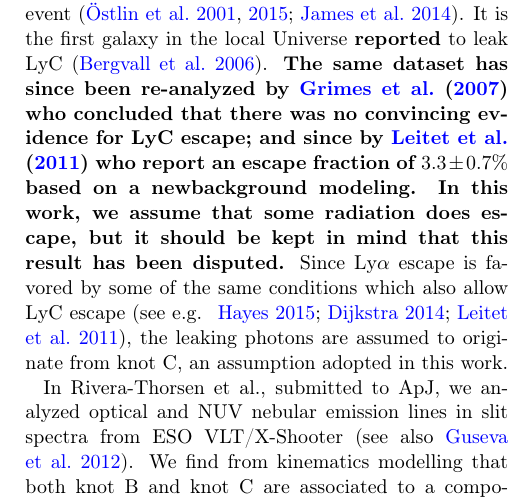
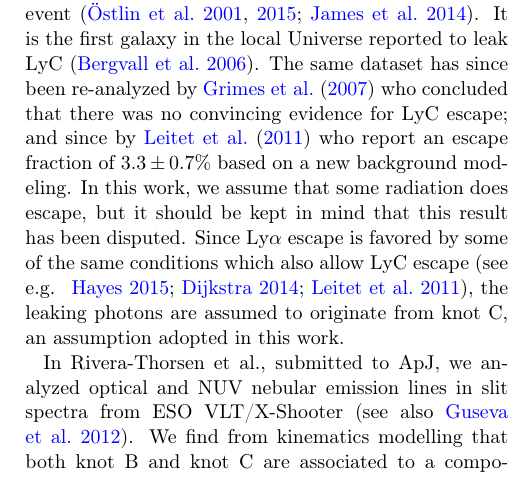
Before and after one commit to thriveth/Haro11Cos, a LaTeX paper (Paper/Paper.tex): part of one column of page 2 of 11, cut so that both start at the same text. Compiled offline with pdfLaTeX; an older LaTeX class or package is replaced by its successor.

Commit message:
Accepted version

```diff
--- a/Paper/Paper.tex
+++ b/Paper/Paper.tex
@@ -164,13 +164,13 @@ Ly$\alpha$ emitter, knot B is a strong absorber, indicating that the neutral ISM
 properties along the line of sight to the two knots are quite different
 \citep{Hayes2009,Ostlin2009}.  Its complex kinematics indicates that it is
 undergoing a merger or major interaction event \citep{Ostlin2001, Ostlin2015,
-James2014}. It is the first galaxy in the local Universe \textbf{reported} to leak LyC
-\citep{Bergvall2006}. \textbf{The same dataset has since been re-analyzed by
+James2014}. It is the first galaxy in the local Universe reported to leak LyC
+\citep{Bergvall2006}. The same dataset has since been re-analyzed by
 \cite{Grimes2007} who concluded that there was no convincing evidence for LyC
 escape; and since by \cite{Leitet2011} who report an escape fraction of $3.3 \pm
-0.7 \%$ based on a newbackground modeling. In this work, we assume that some
+0.7 \%$ based on a new background modeling. In this work, we assume that some
 radiation does escape, but it should be kept in mind that this result has been
-disputed.} Since Ly$\alpha$ escape is favored
+disputed. Since Ly$\alpha$ escape is favored
 by some of the same conditions which also allow LyC escape
 \citep[see e.g. ][]{Hayes2015, DijkstraRev, Leitet2011}, the leaking photons
 are assumed to originate from knot C, an assumption adopted in this work.
```
Also changed, not shown: Paper/Paper.pdf, 5 other files.
